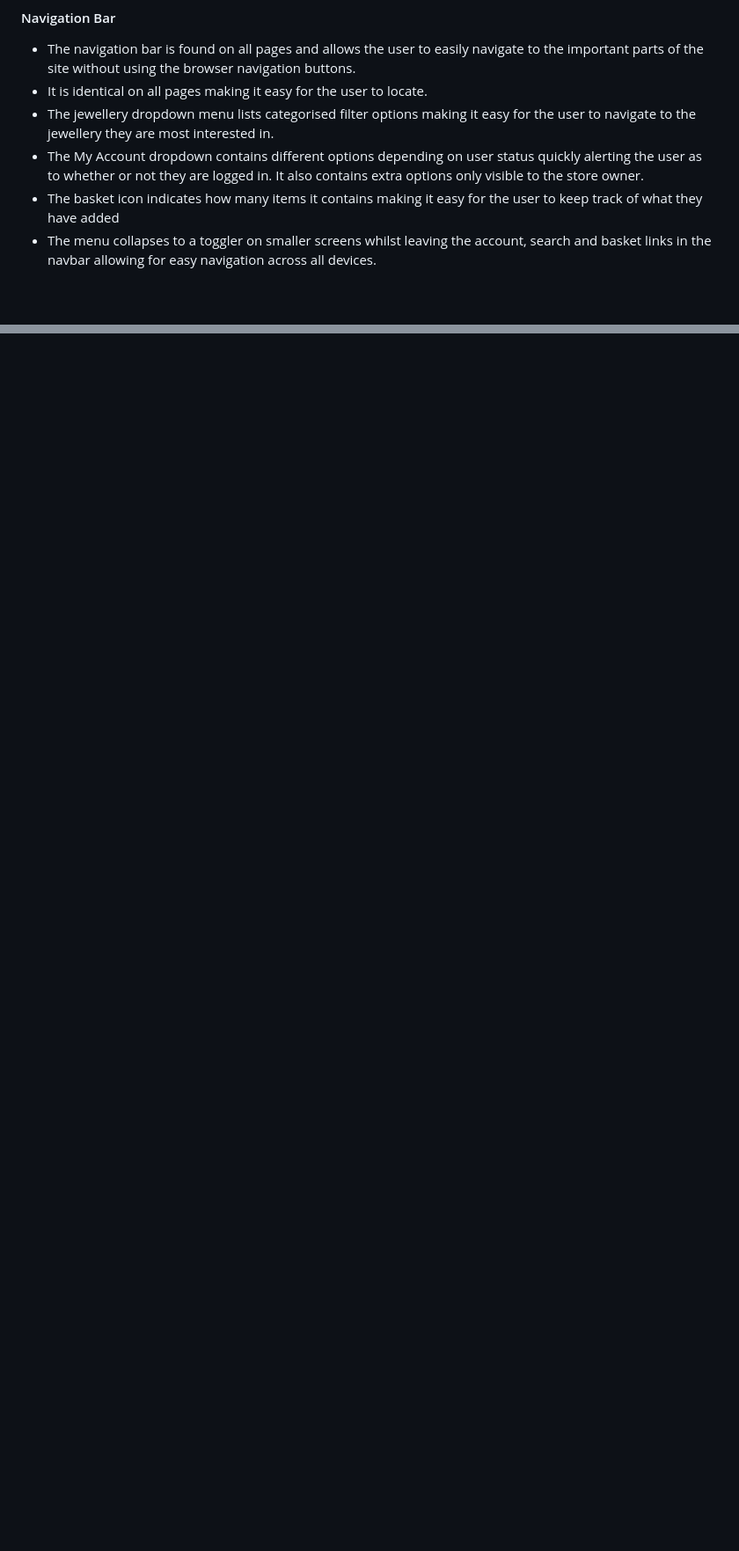
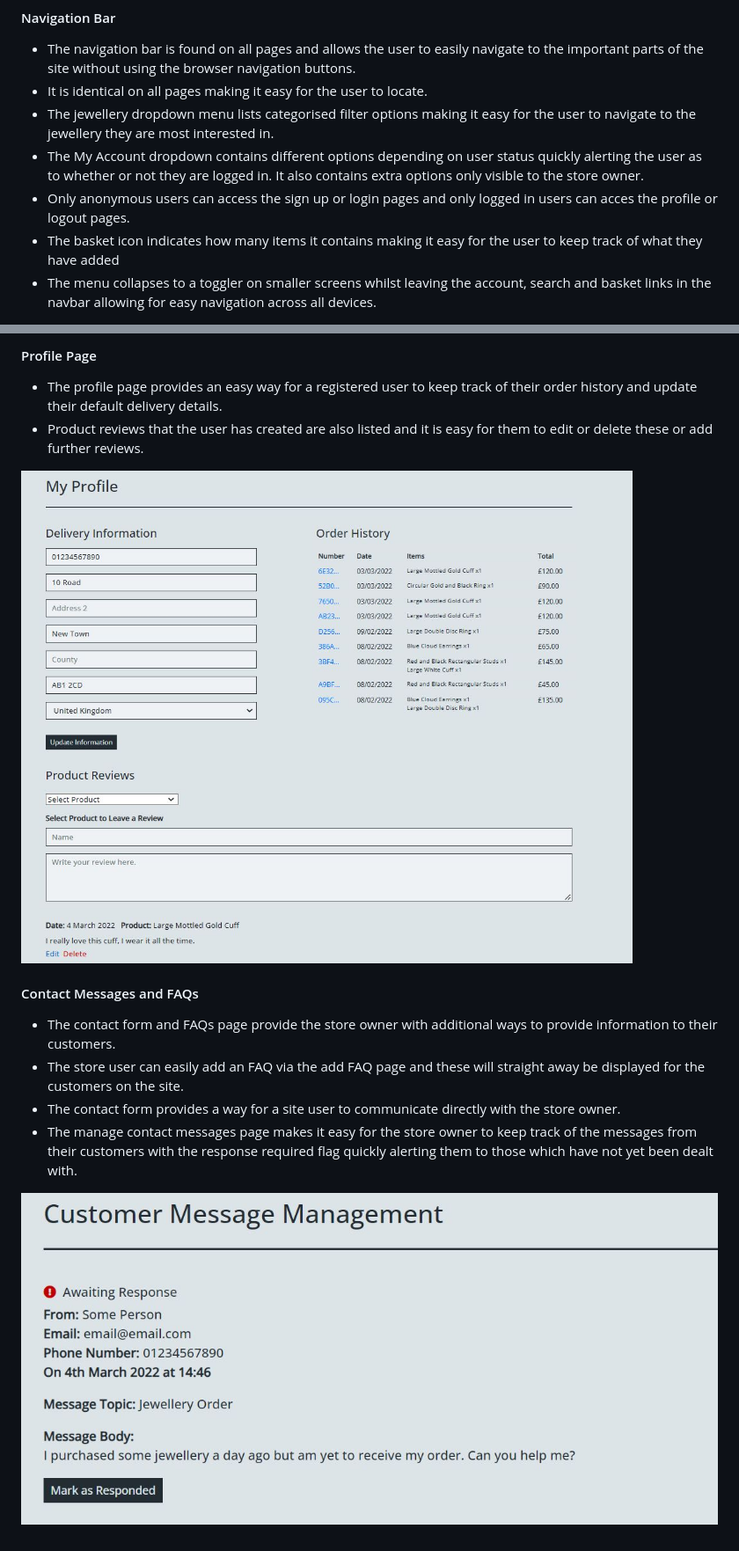
Before and after one commit to Stephanie-Ash/jewellery-art, a Markdown page: README.md, 2 parts joined by grey strips. Shown: that part at 88% size. Drawn GitHub-style; pictures changed too: docs/screenshots/manage-contact-messages-page.jpg (added), docs/screenshots/profile-page.jpg (added); blank space fills up the shorter version.

```diff
--- a/README.md
+++ b/README.md
@@ -194,6 +194,7 @@ Two additional models providing general information for the site user or store o
 * It is identical on all pages making it easy for the user to locate.
 * The jewellery dropdown menu lists categorised filter options making it easy for the user to navigate to the jewellery they are most interested in.
 * The My Account dropdown contains different options depending on user status quickly alerting the user as to whether or not they are logged in. It also contains extra options only visible to the store owner.
+* Only anonymous users can access the sign up or login pages and only logged in users can acces the profile or logout pages.
 * The basket icon indicates how many items it contains making it easy for the user to keep track of what they have added
 * The menu collapses to a toggler on smaller screens whilst leaving the account, search and basket links in the navbar allowing for easy navigation across all devices.
 
@@ -267,0 +286,15 @@ Two additional models providing general information for the site user or store o
+#### Profile Page
+
+* The profile page provides an easy way for a registered user to keep track of their order history and update their default delivery details.
+* Product reviews that the user has created are also listed and it is easy for them to edit or delete these or add further reviews.
+
+![Profile Page](docs/screenshots/profile-page.jpg)
+
+#### Contact Messages and FAQs
+
+* The contact form and FAQs page provide the store owner with additional ways to provide information to their customers.
+* The store user can easily add an FAQ via the add FAQ page and these will straight away be displayed for the customers on the site.
+* The contact form provides a way for a site user to communicate directly with the store owner.
+* The manage contact messages page makes it easy for the store owner to keep track of the messages from their customers with the response required flag quickly alerting them to those which have not yet been dealt with.
+
+![Manage Contact Messages Page](docs/screenshots/manage-contact-messages-page.jpg)
```
Also changed, not shown: other parts of README.md (+17 -0 lines), docs/screenshots/products-page.jpg.
